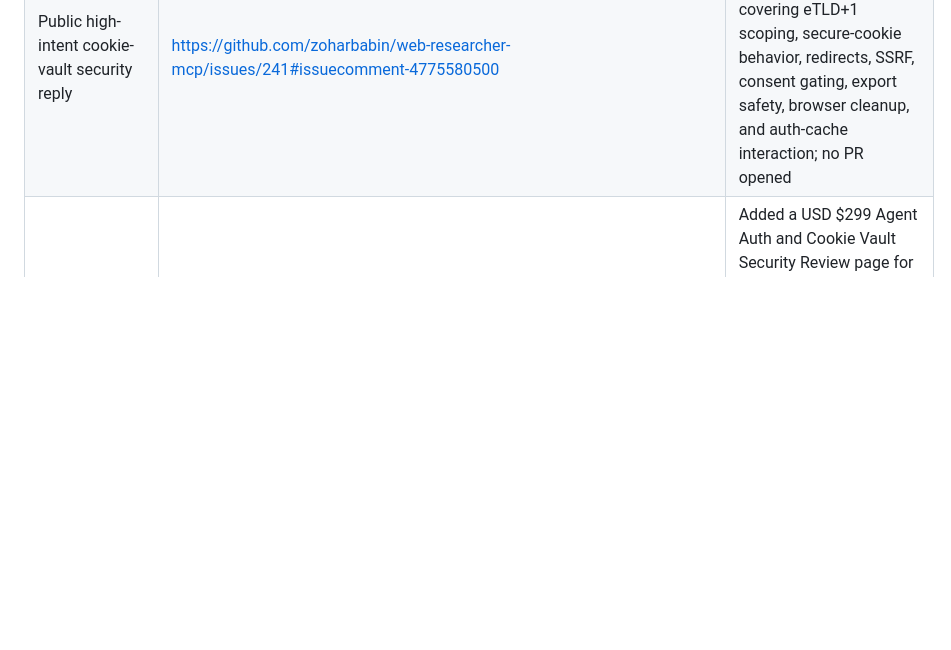
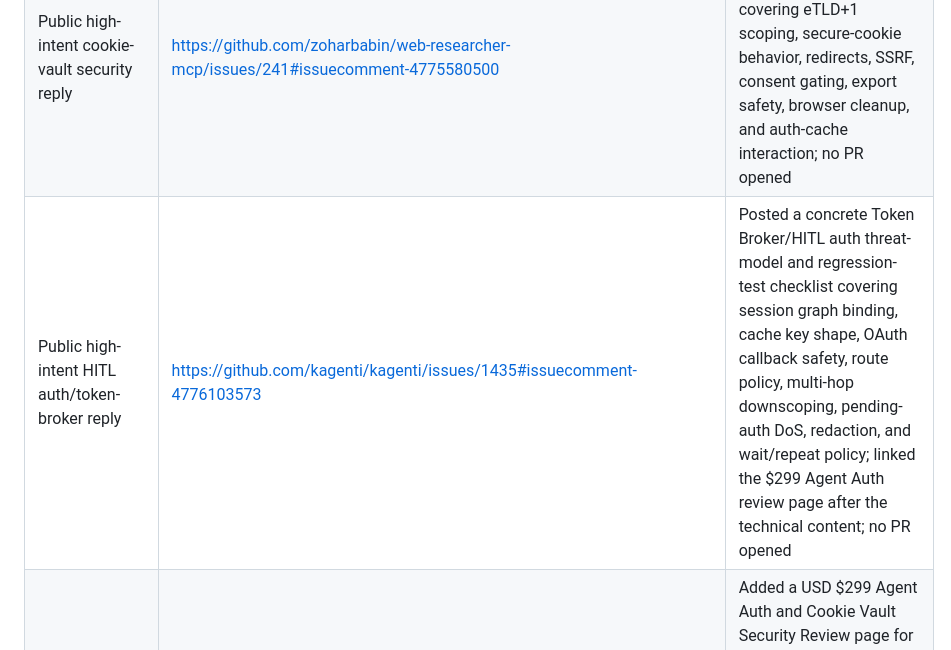
Before and after one commit to jackjin1997/agent-audit-sprint, a Markdown page: ledger.md, the part around the change. GitHub-like rendering; blank space fills up the shorter version.

Commit message:
Record Kagenti HITL auth lead reply

```diff
--- a/ledger.md
+++ b/ledger.md
@@ -91,6 +91,7 @@ Checked on 2026-06-23 (monitor timestamp 2026-06-22T16:23:50Z):
 | Public high-intent MCP threat-model reply | https://github.com/vinicius-ssantos/vos-studio-mcp/issues/195#issuecomment-4775493943 | Posted a concrete VOS threat model matrix and future-feature checklist on an open MCP/security issue, with a lightweight $99/$299 review link after the technical content; no PR opened |
 | Public high-intent secrets lifecycle reply | https://github.com/vinicius-ssantos/vos-studio-mcp/issues/179#issuecomment-4775557808 | Posted a concrete redaction, rotation, healthcheck, and safe-error test checklist on an open P0 secrets/token lifecycle issue; no PR opened |
 | Public high-intent cookie-vault security reply | https://github.com/zoharbabin/web-researcher-mcp/issues/241#issuecomment-4775580500 | Posted a concrete `site_login`/cookie-vault boundary checklist covering eTLD+1 scoping, secure-cookie behavior, redirects, SSRF, consent gating, export safety, browser cleanup, and auth-cache interaction; no PR opened |
+| Public high-intent HITL auth/token-broker reply | https://github.com/kagenti/kagenti/issues/1435#issuecomment-4776103573 | Posted a concrete Token Broker/HITL auth threat-model and regression-test checklist covering session graph binding, cache key shape, OAuth callback safety, route policy, multi-hop downscoping, pending-auth DoS, redaction, and wait/repeat policy; linked the $299 Agent Auth review page after the technical content; no PR opened |
 | Agent Auth focused review conversion page | https://jackjin1997.github.io/agent-audit-sprint/agent-auth-security-review.html | Added a USD $299 Agent Auth and Cookie Vault Security Review page for token brokers, cookie vaults, site_login, OAuth/HITL auth, authenticated scraping, SSRF with cookies, redaction, and cache isolation; links to public checklist examples and paid package intake |
 | Agent Auth owned distribution refresh | GitHub profile README commit `c9d9d1d`, public gist commit `e6e0785` | Added the USD $299 Agent Auth and Cookie Vault Security Review link to owned profile and MCP audit gist distribution surfaces |
 | Browserbase sample distribution | Profile README, public gist, launch release, booking FAQ discussion, homepage sample section, browser automation vertical page | Updated with Browserbase sample report link |
```
